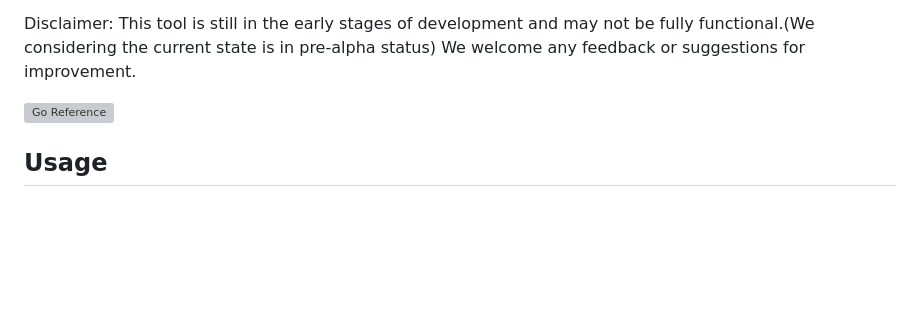
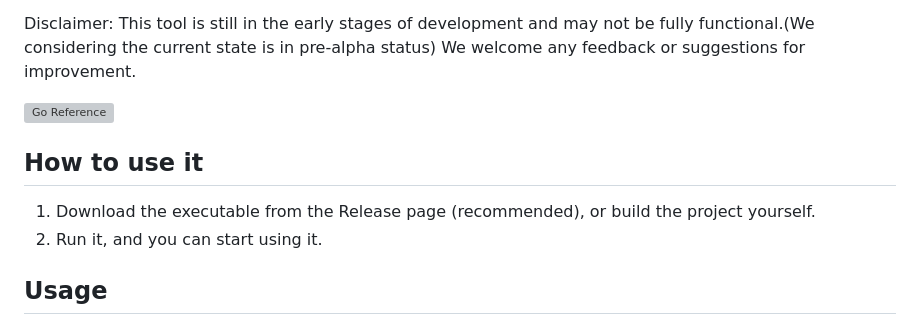
Before and after one commit to nics-tw/ex-sbom, a Markdown page: README.md, the part around the change. Rendered like a GitHub page; blank space fills up the shorter version; grey boxes are pictures that could not be loaded.

Commit message:
doc: readme update for how to use it

```diff
--- a/README.md
+++ b/README.md
@@ -7,6 +7,10 @@ ex-sbom, abbreviation for Explorer of SBOM, is currently an experimental visuali
 Disclaimer: This tool is still in the early stages of development and may not be fully functional.(We considering the current state is in pre-alpha status) We welcome any feedback or suggestions for improvement.
 
 [![Go Reference](https://pkg.go.dev/badge/github.com/nics-tw/ex-sbom.svg)](https://pkg.go.dev/github.com/nics-tw/ex-sbom)
+
+## How to use it
+1. Download the executable from the Release page (recommended), or build the project yourself.
+2. Run it, and you can start using it.
 
 ## Usage
 
```
Also changed, not shown: README.zh-TW.md (+6 -1 lines).
